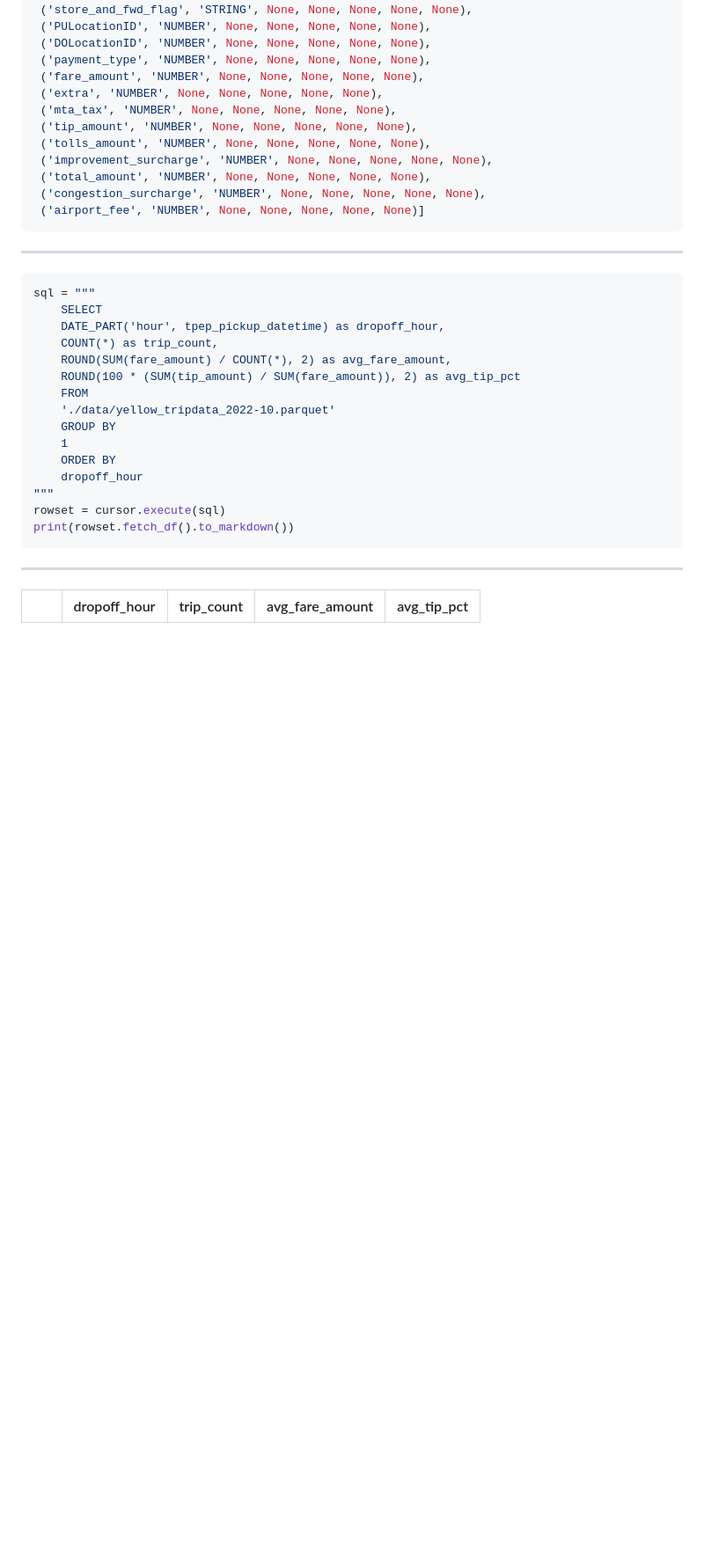
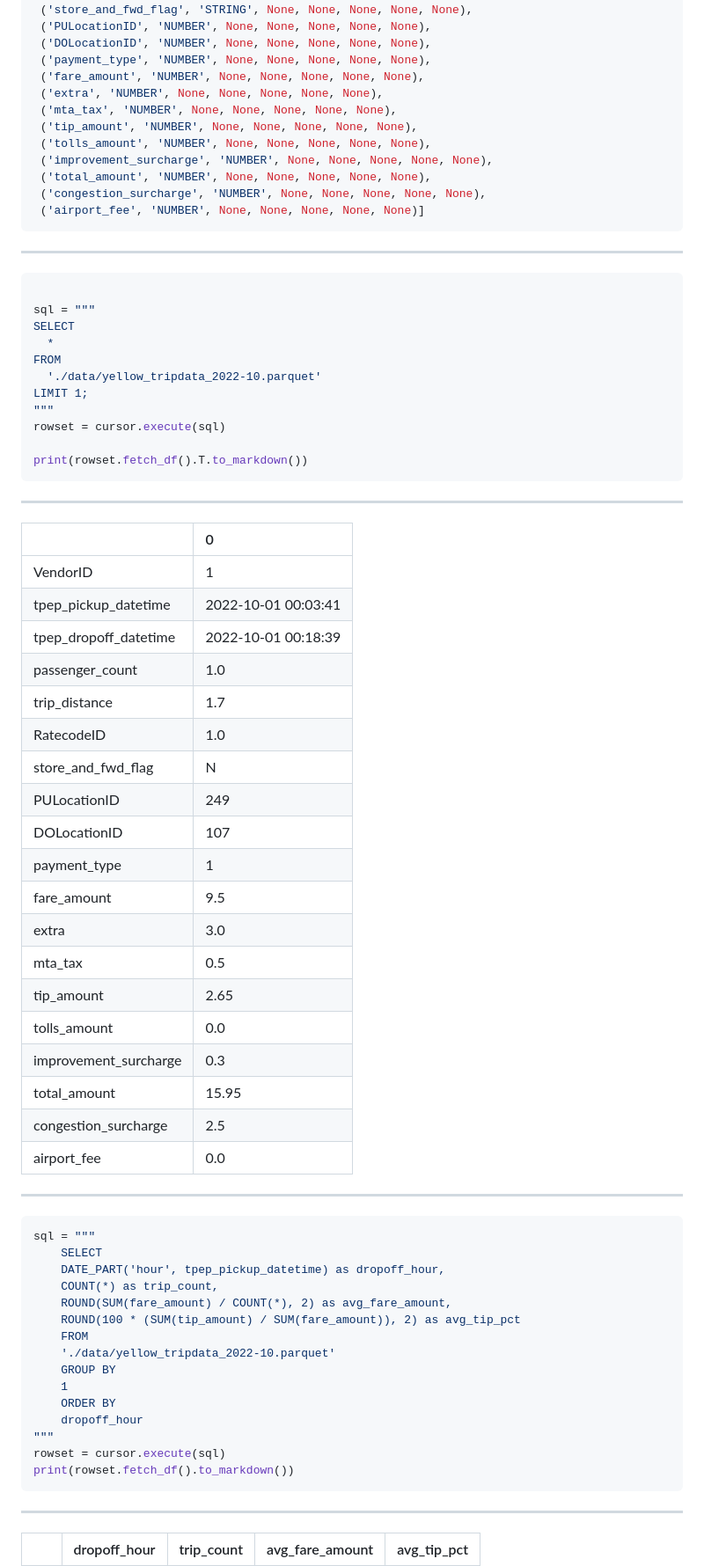
Before and after one commit to ap76ap/thaipy-duckdb, a Markdown page: slides/slideshow.md, the part around the change printed below. Shown: that part at 88% size. Drawn GitHub-style; blank space fills up the shorter version.

Commit message:
add other things to explore slide

````diff
--- a/slides/slideshow.md
+++ b/slides/slideshow.md
@@ -283,6 +314,46 @@ rowset.description
 ---
 
 ``` python
+
+sql = """
+SELECT
+  *
+FROM
+  './data/yellow_tripdata_2022-10.parquet'
+LIMIT 1;
+"""
+rowset = cursor.execute(sql)
+
+print(rowset.fetch_df().T.to_markdown())
+```
+
+---
+<style scoped>section { font-size: 18px; }</style>
+
+|                       | 0                   |
+|:----------------------|:--------------------|
+| VendorID              | 1                   |
+| tpep_pickup_datetime  | 2022-10-01 00:03:41 |
+| tpep_dropoff_datetime | 2022-10-01 00:18:39 |
+| passenger_count       | 1.0                 |
+| trip_distance         | 1.7                 |
+| RatecodeID            | 1.0                 |
+| store_and_fwd_flag    | N                   |
+| PULocationID          | 249                 |
+| DOLocationID          | 107                 |
+| payment_type          | 1                   |
+| fare_amount           | 9.5                 |
+| extra                 | 3.0                 |
+| mta_tax               | 0.5                 |
+| tip_amount            | 2.65                |
+| tolls_amount          | 0.0                 |
+| improvement_surcharge | 0.3                 |
+| total_amount          | 15.95               |
+| congestion_surcharge  | 2.5                 |
+| airport_fee           | 0.0                 |
+---
+
+``` python
 sql = """
     SELECT
     DATE_PART('hour', tpep_pickup_datetime) as dropoff_hour,
````
Also changed, not shown: other parts of slides/slideshow.md (+79 -20 lines).
